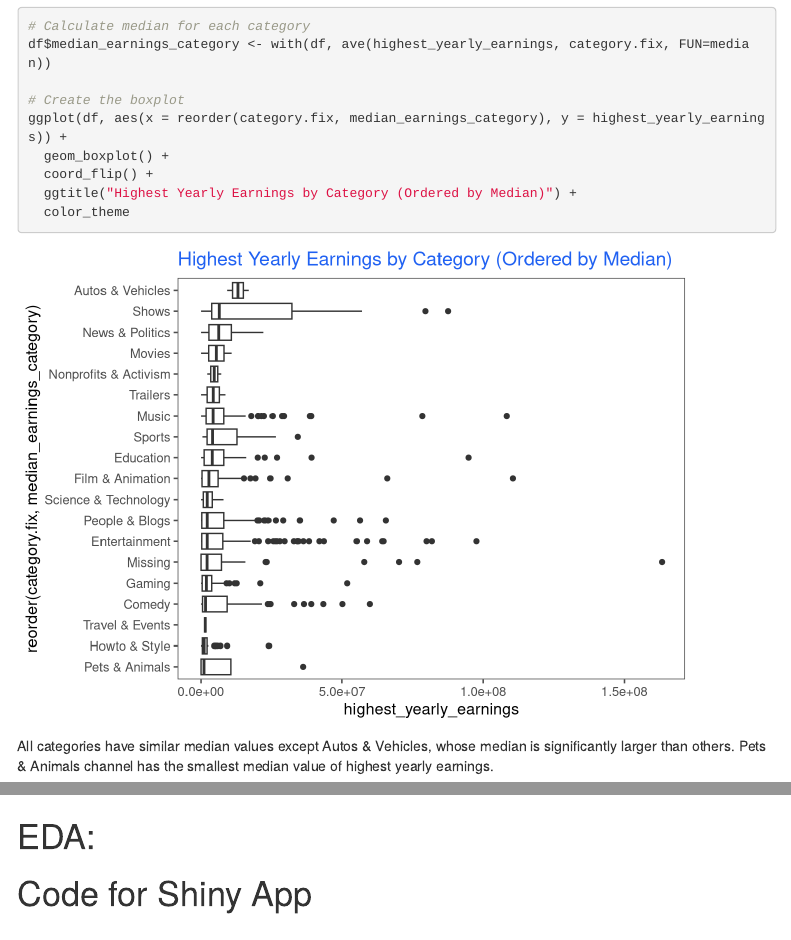
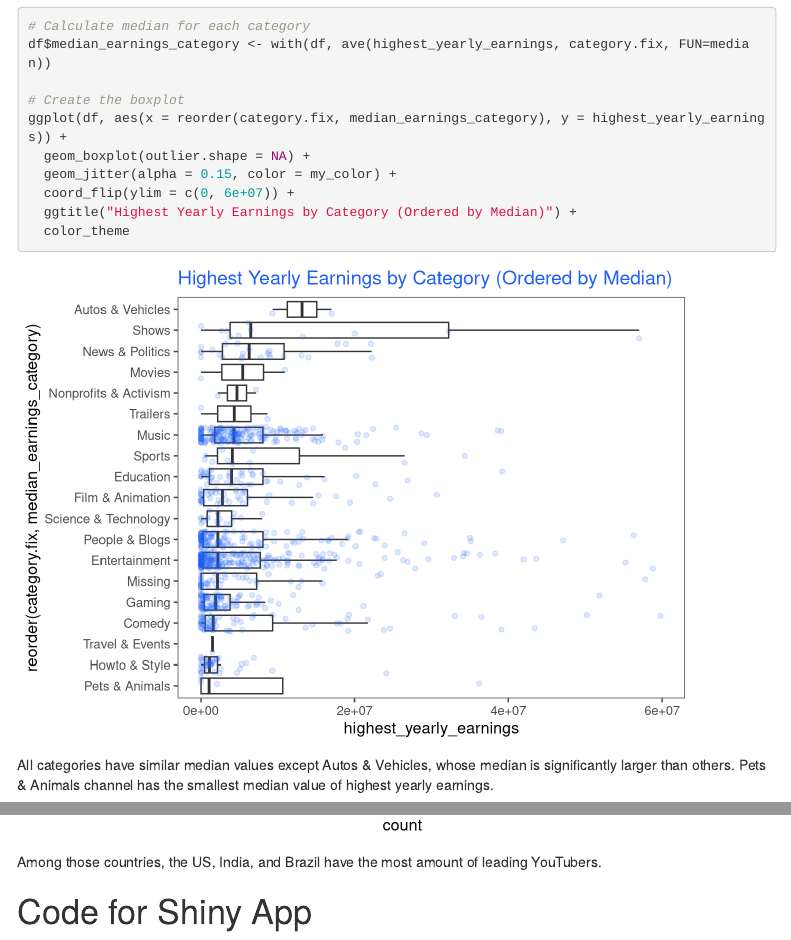
Before and after one commit to milanaveed/cits4009_project, an R Markdown document (CITS4009 - Project 1.Rmd): the page in a window 1100 px wide, from 8990 px down, and a second part further down, joined at a grey line. Rendered offline with R 4.5, knitr and Pandoc, with nearby package versions; code that draws random numbers runs with fixed seeds of ours; menus at the side of the page are left out.

Commit message:
add gitterplot

````diff
--- a/CITS4009 - Project 1.Rmd
+++ b/CITS4009 - Project 1.Rmd
@@ -240,8 +239,9 @@ df$median_earnings_category <- with(df, ave(highest_yearly_earnings, category.fi
 
 # Create the boxplot
 ggplot(df, aes(x = reorder(category.fix, median_earnings_category), y = highest_yearly_earnings)) +
-  geom_boxplot() +
-  coord_flip() +
+  geom_boxplot(outlier.shape = NA) +
+  geom_jitter(alpha = 0.15, color = my_color) +
+  coord_flip(ylim = c(0, 6e+07)) +
   ggtitle("Highest Yearly Earnings by Category (Ordered by Median)") +
   color_theme
 ```
@@ -326,11 +326,7 @@ ggplot(countryf) +
   color_theme +
   theme(axis.text.y = element_text(size = rel(0.55)))
 ```
-
-
-# EDA:
-
-
+Among those countries, the US, India, and Brazil have the most amount of leading YouTubers.
 
 
 # Code for Shiny App
````
Also changed, not shown: CITS4009 - Project 1.Rmd (1 more changed lines).
